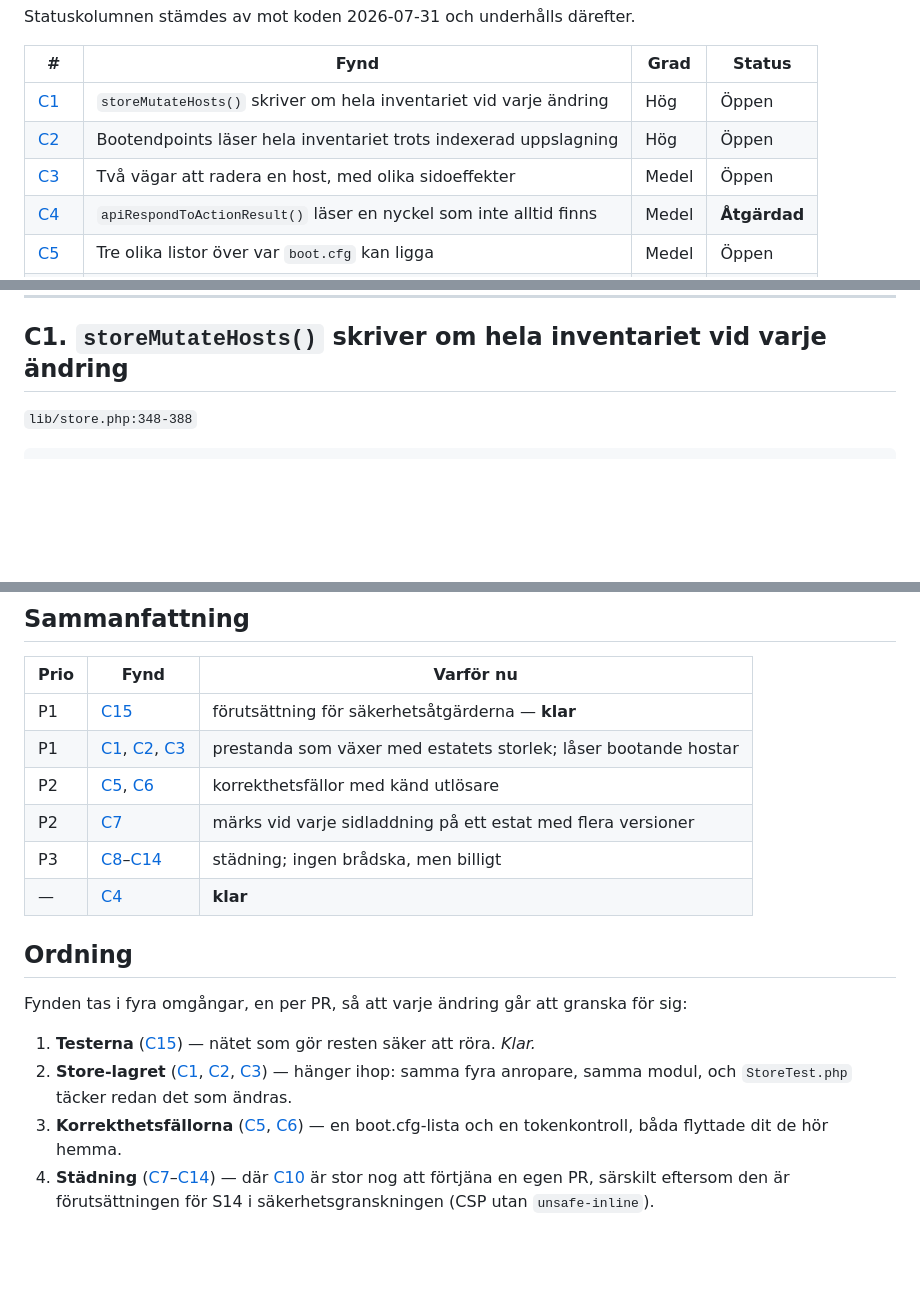
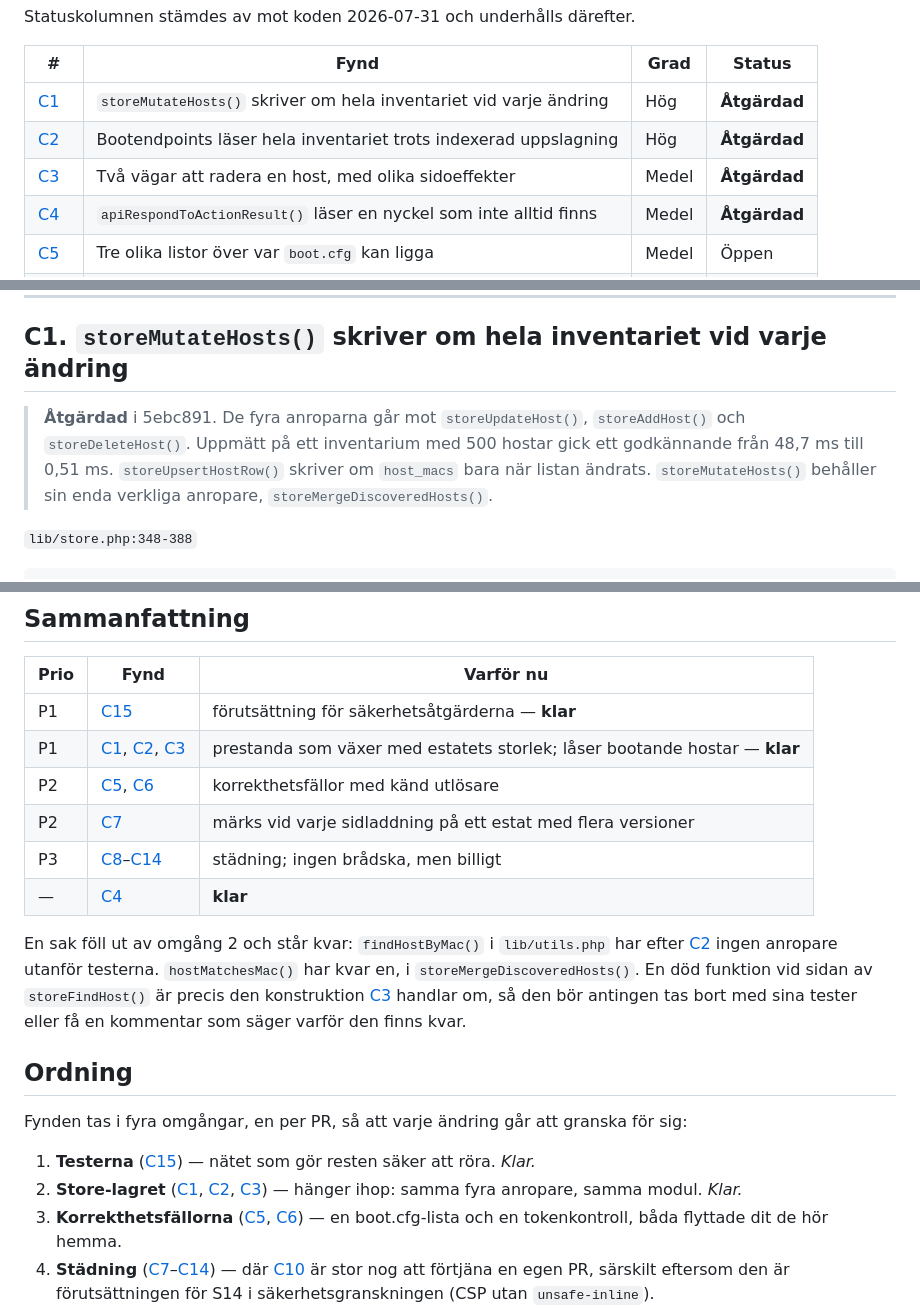
Before and after one commit to dsjodin/hostdeployer, a Markdown page: docs/CODE-REVIEW-2026-07.md, 3 parts joined by grey strips. Rendered like a GitHub page; blank space fills up the shorter version.

Commit message:
Mark C1, C2 and C3 done in the code review
Each finding gets the commit that closed it and what actually landed,
including the measured approve time and the storeIsReachable() detail
the finding did not anticipate.

One thing fell out of the round and is recorded rather than fixed:
findHostByMac() now has no caller outside the tests. That is the shape
C3 is about, so it belongs in the document until it is decided either
way.

Co-Authored-By: Claude Opus 5 <noreply@anthropic.com>
Claude-Session: https://claude.ai/code/session_01XXudvZh8UjvAFMsfpCnGnp

```diff
--- a/docs/CODE-REVIEW-2026-07.md
+++ b/docs/CODE-REVIEW-2026-07.md
@@ -18,9 +18,9 @@ Statuskolumnen stämdes av mot koden 2026-07-31 och underhålls därefter.
 
 | # | Fynd | Grad | Status |
 |---|---|---|---|
-| [C1](#c1) | `storeMutateHosts()` skriver om hela inventariet vid varje ändring | Hög | Öppen |
-| [C2](#c2) | Bootendpoints läser hela inventariet trots indexerad uppslagning | Hög | Öppen |
-| [C3](#c3) | Två vägar att radera en host, med olika sidoeffekter | Medel | Öppen |
+| [C1](#c1) | `storeMutateHosts()` skriver om hela inventariet vid varje ändring | Hög | **Åtgärdad** |
+| [C2](#c2) | Bootendpoints läser hela inventariet trots indexerad uppslagning | Hög | **Åtgärdad** |
+| [C3](#c3) | Två vägar att radera en host, med olika sidoeffekter | Medel | **Åtgärdad** |
 | [C4](#c4) | `apiRespondToActionResult()` läser en nyckel som inte alltid finns | Medel | **Åtgärdad** |
 | [C5](#c5) | Tre olika listor över var `boot.cfg` kan ligga | Medel | Öppen |
 | [C6](#c6) | Uppladdade mallar valideras inte mot generatorns tokenlista | Medel | Öppen |
@@ -38,6 +38,13 @@ Statuskolumnen stämdes av mot koden 2026-07-31 och underhålls därefter.
 
 <a id="c1"></a>
 ## C1. `storeMutateHosts()` skriver om hela inventariet vid varje ändring
+
+> **Åtgärdad** i 5ebc891. De fyra anroparna går mot `storeUpdateHost()`,
+> `storeAddHost()` och `storeDeleteHost()`. Uppmätt på ett inventarium med 500
+> hostar gick ett godkännande från 48,7 ms till 0,51 ms.
+> `storeUpsertHostRow()` skriver om `host_macs` bara när listan ändrats.
+> `storeMutateHosts()` behåller sin enda verkliga anropare,
+> `storeMergeDiscoveredHosts()`.
 
 `lib/store.php:348-388`
 
@@ -550,11 +566,18 @@ Tre filer:
 | Prio | Fynd | Varför nu |
 |---|---|---|
 | P1 | [C15](#c15) | förutsättning för säkerhetsåtgärderna — **klar** |
-| P1 | [C1](#c1), [C2](#c2), [C3](#c3) | prestanda som växer med estatets storlek; låser bootande hostar |
+| P1 | [C1](#c1), [C2](#c2), [C3](#c3) | prestanda som växer med estatets storlek; låser bootande hostar — **klar** |
 | P2 | [C5](#c5), [C6](#c6) | korrekthetsfällor med känd utlösare |
 | P2 | [C7](#c7) | märks vid varje sidladdning på ett estat med flera versioner |
 | P3 | [C8](#c8)–[C14](#c14) | städning; ingen brådska, men billigt |
 | — | [C4](#c4) | **klar** |
+
+En sak föll ut av omgång 2 och står kvar: `findHostByMac()` i `lib/utils.php`
+har efter [C2](#c2) ingen anropare utanför testerna. `hostMatchesMac()` har
+kvar en, i `storeMergeDiscoveredHosts()`. En död funktion vid sidan av
+`storeFindHost()` är precis den konstruktion [C3](#c3) handlar om, så den bör
+antingen tas bort med sina tester eller få en kommentar som säger varför den
+finns kvar.
 
 ## Ordning
 
@@ -563,7 +586,7 @@ sig:
 
 1. **Testerna** ([C15](#c15)) — nätet som gör resten säker att röra. *Klar.*
 2. **Store-lagret** ([C1](#c1), [C2](#c2), [C3](#c3)) — hänger ihop: samma fyra
-   anropare, samma modul, och `StoreTest.php` täcker redan det som ändras.
+   anropare, samma modul. *Klar.*
 3. **Korrekthetsfällorna** ([C5](#c5), [C6](#c6)) — en boot.cfg-lista och en
    tokenkontroll, båda flyttade dit de hör hemma.
 4. **Städning** ([C7](#c7)–[C14](#c14)) — där [C10](#c10) är stor nog att
```
Also changed, not shown: other parts of docs/CODE-REVIEW-2026-07.md (+9 -0 lines).
